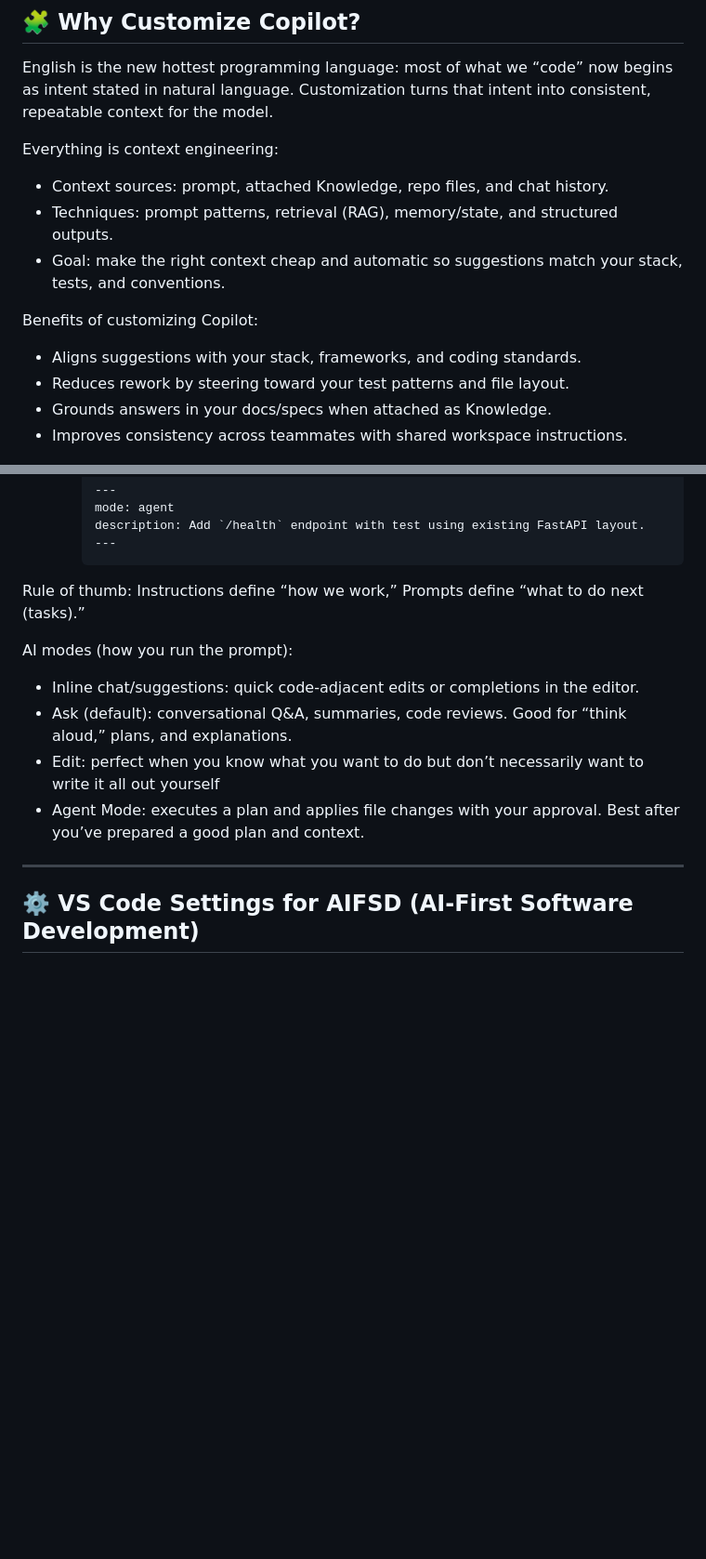
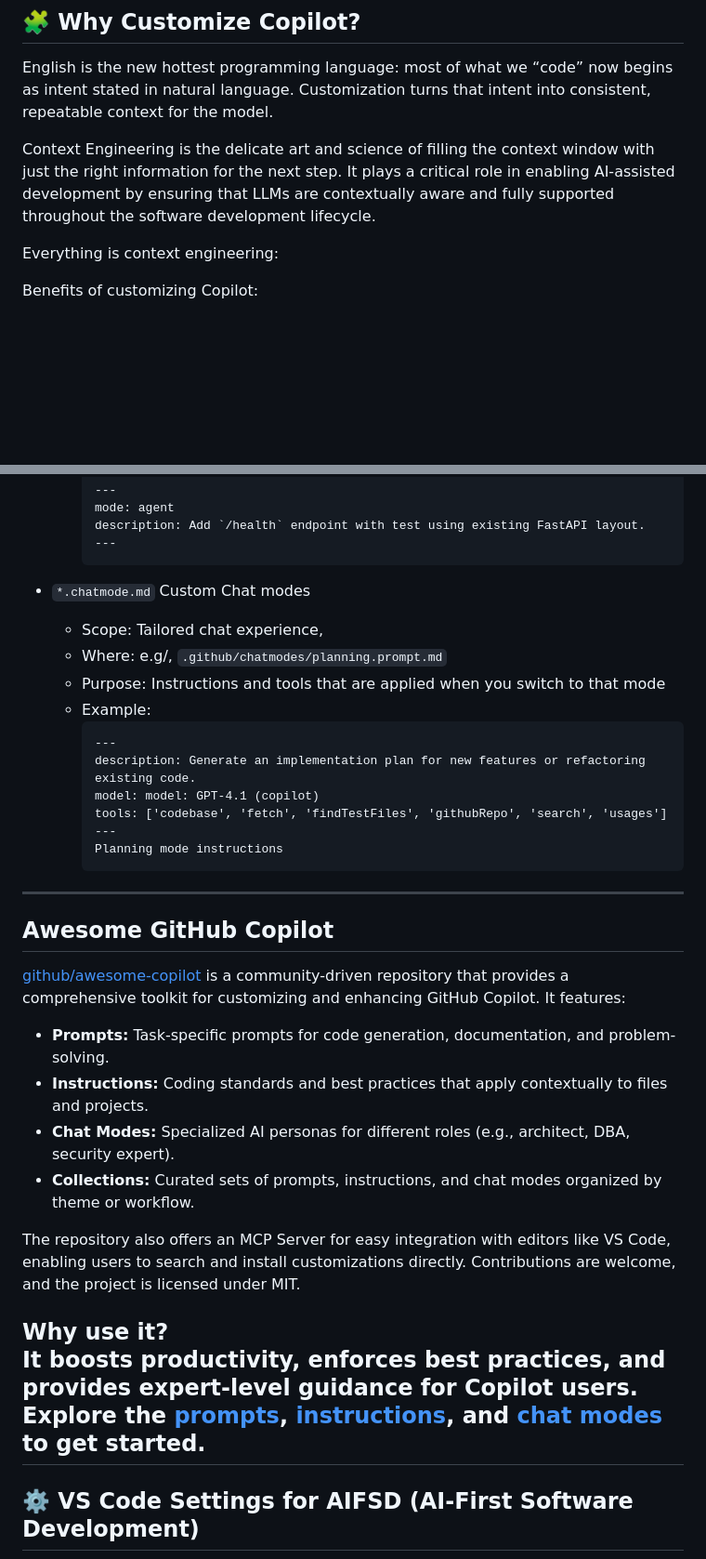
Before and after one commit to bencoz/ai_first_workshop, a Markdown page: docs/02_customizing_copilot.md, 2 parts joined by grey strips. Shown: that part at 93% size. Rendered like a GitHub page; blank space fills up the shorter version.

Commit message:
Enhance documentation on customizing GitHub Copilot by adding context engineering details, AI modes, and resources for best practices. Update benefits section and include a new wrap-up checklist.

````diff
--- a/docs/02_customizing_copilot.md
+++ b/docs/02_customizing_copilot.md
@@ -39,16 +39,12 @@ This 45‑minute, demo‑driven module shows how to shape Copilot’s behavior i
 
 English is the new hottest programming language: most of what we “code” now begins as intent stated in natural language. Customization turns that intent into consistent, repeatable context for the model.
 
+Context Engineering is the delicate art and science of filling the context window with just the right information for the next step.
+It plays a critical role in enabling AI-assisted development by ensuring that LLMs are contextually aware and fully supported throughout the software development lifecycle.
+
 Everything is context engineering:
-- Context sources: prompt, attached Knowledge, repo files, and chat history.
-- Techniques: prompt patterns, retrieval (RAG), memory/state, and structured outputs.
-- Goal: make the right context cheap and automatic so suggestions match your stack, tests, and conventions.
 
 Benefits of customizing Copilot:
-- Aligns suggestions with your stack, frameworks, and coding standards.
-- Reduces rework by steering toward your test patterns and file layout.
-- Grounds answers in your docs/specs when attached as Knowledge.
-- Improves consistency across teammates with shared workspace instructions.
 
 <p align="center">
   <img src="assets/context-engineering.jpg" alt="Everything is Context Engineering — Venn of Prompt Engineering, RAG, Memory, and State/History within Context Engineering; Structured Outputs overlapping" width="720" />
@@ -92,14 +94,35 @@ Use these artifacts together to steer behavior. Naming and availability can vary
     ---
     ```
 
-Rule of thumb: Instructions define “how we work,” Prompts define “what to do next (tasks).”
+- `*.chatmode.md` Custom Chat modes
+  - Scope: Tailored chat experience,
+  - Where: e.g/, `.github/chatmodes/planning.prompt.md`
+  - Purpose: Instructions and tools that are applied when you switch to that mode
+  - Example:
+    ```markdown
+    ---
+    description: Generate an implementation plan for new features or refactoring existing code.
+    model: model: GPT-4.1 (copilot)
+    tools: ['codebase', 'fetch', 'findTestFiles', 'githubRepo', 'search', 'usages']
+    ---
+    Planning mode instructions
+    ```
 
-AI modes (how you run the prompt):
-- Inline chat/suggestions: quick code‑adjacent edits or completions in the editor.
-- Ask (default): conversational Q&A, summaries, code reviews. Good for “think aloud,” plans, and explanations.
-- Edit: perfect when you know what you want to do but don’t necessarily want to write it all out yourself
-- Agent Mode: executes a plan and applies file changes with your approval. Best after you’ve prepared a good plan and context.
+---
 
+## Awesome GitHub Copilot
+
+[github/awesome-copilot](https://github.com/github/awesome-copilot) is a community-driven repository that provides a comprehensive toolkit for customizing and enhancing GitHub Copilot. It features:
+
+- **Prompts:** Task-specific prompts for code generation, documentation, and problem-solving.
+- **Instructions:** Coding standards and best practices that apply contextually to files and projects.
+- **Chat Modes:** Specialized AI personas for different roles (e.g., architect, DBA, security expert).
+- **Collections:** Curated sets of prompts, instructions, and chat modes organized by theme or workflow.
+
+The repository also offers an MCP Server for easy integration with editors like VS Code, enabling users to search and install customizations directly. Contributions are welcome, and the project is licensed under MIT.
+
+**Why use it?**
+It boosts productivity, enforces best practices, and provides expert-level guidance for Copilot users. Explore the [prompts](https://github.com/github/awesome-copilot/blob/main/README.prompts.md), [instructions](https://github.com/github/awesome-copilot/blob/main/README.instructions.md), and [chat modes](https://github.com/github/awesome-copilot/blob/main/README.chatmodes.md) to get started.
 ---
 
 ## ⚙️ VS Code Settings for AIFSD (AI‑First Software Development)
````
Also changed, not shown: other parts of docs/02_customizing_copilot.md (+15 -3 lines).
